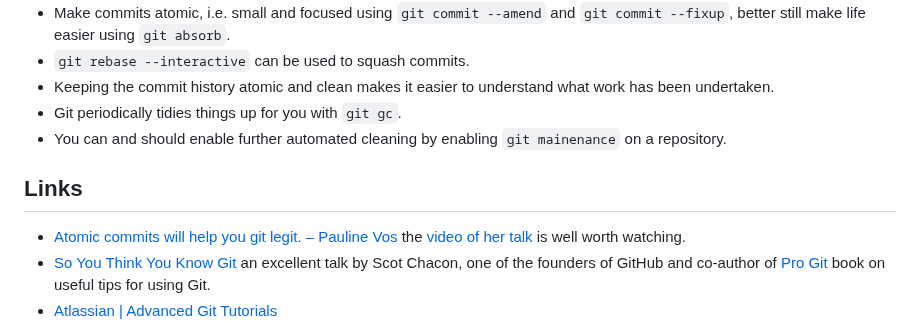
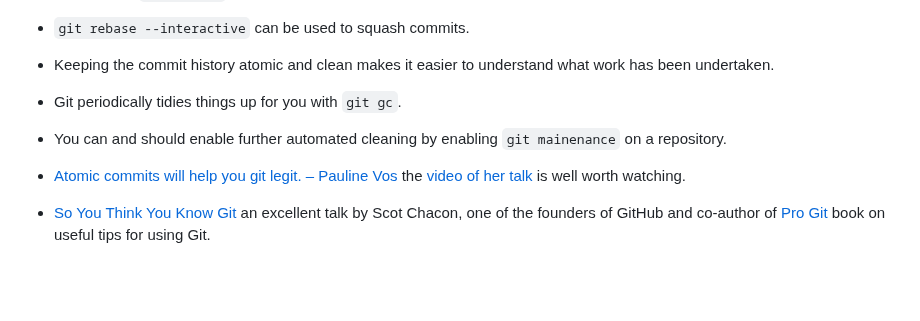
Before and after one commit to ns-rse/git-collaboration, a Markdown page: episodes/git_hygiene.md, the part around the change. Drawn GitHub-style; blank space fills up the shorter version.

```diff
--- a/episodes/git_hygiene.md
+++ b/episodes/git_hygiene.md
@@ -862,8 +862,6 @@ try to use the SSH key.
 - You can and should enable further automated cleaning by enabling `git mainenance` on a repository.
 
 
-## Links
-
 - [Atomic commits will help you git legit. – Pauline Vos](https://www.pauline-vos.nl/atomic-commits/) the [video of her
   talk](https://www.youtube.com/watch?v=_e5oq4JT4_8) is well worth watching.
 - [So You Think You Know Git](https://www.youtube.com/watch?v=aolI_Rz0ZqY) an excellent talk by Scot Chacon, one of the
```
Also changed, not shown: episodes/branching.md (+0 -4 lines), episodes/continuous_integration.md (+2 -6 lines).
